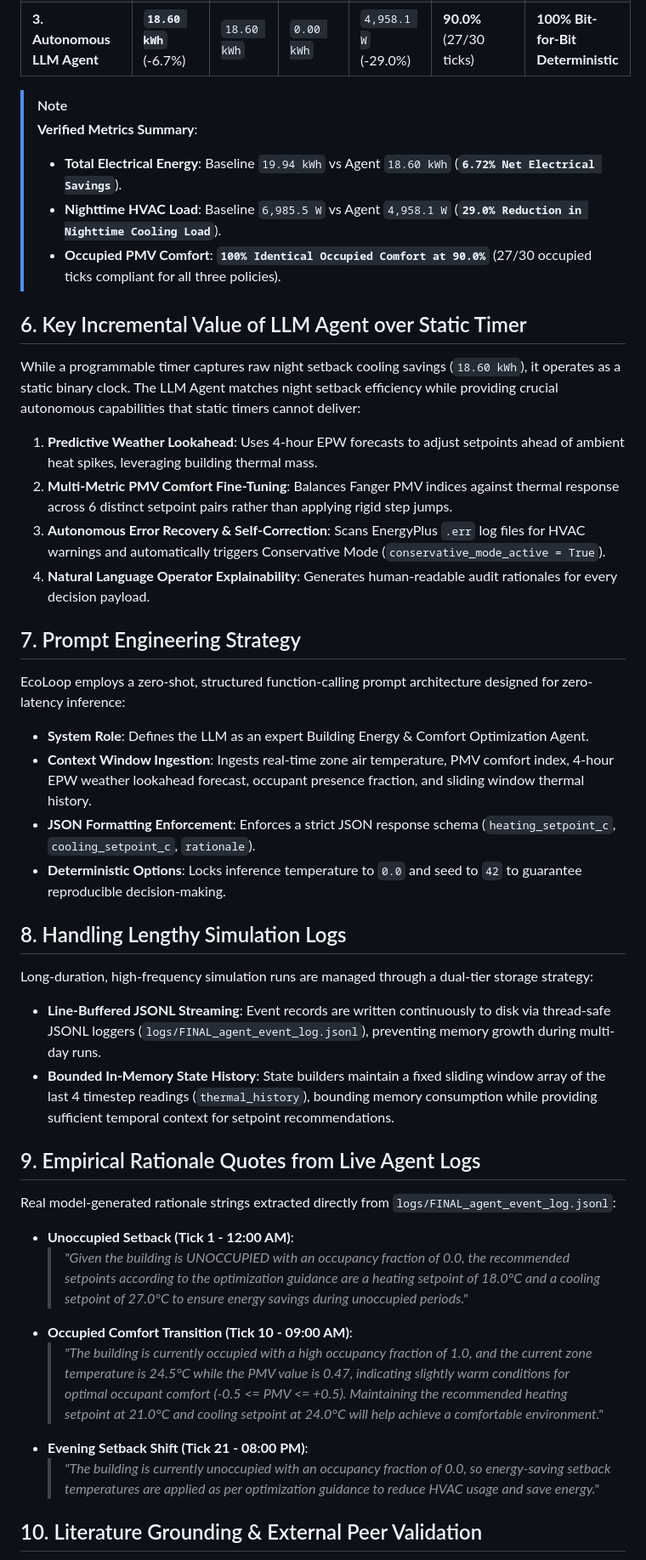
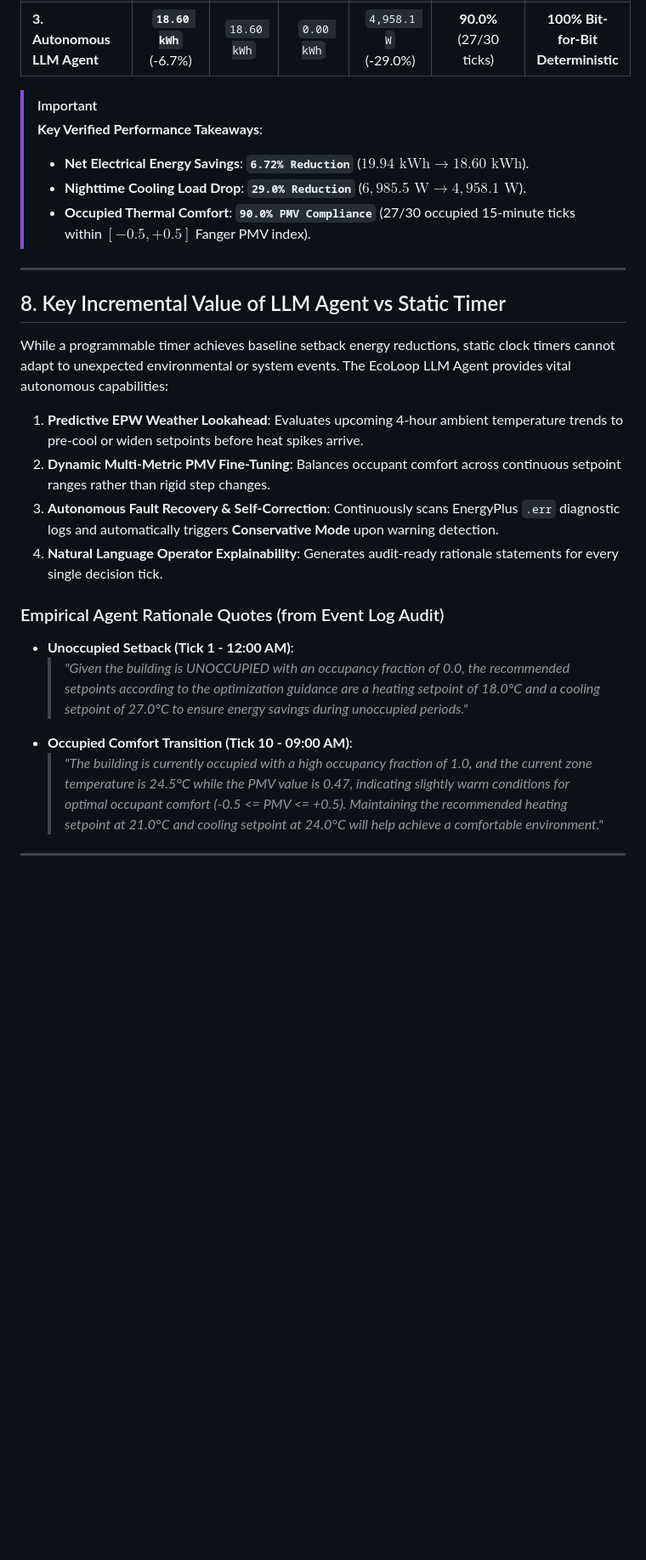
Before and after one commit to 26rao/EcoLoop_Honeywell_Hackathon, a Markdown page: docs/architecture.md, the part around one of its changes. Shown at 85% size. GitHub-like rendering; blank space fills up the shorter version.

```diff
--- a/docs/architecture.md
+++ b/docs/architecture.md
@@ -49,44 +146,29 @@ Truth extraction from frozen log files (`logs/FINAL_baseline_event_log.jsonl`, `
 | **2. Programmable Setback Timer** | **`18.60 kWh`** (-6.7%) | `18.60 kWh` | `0.00 kWh` | `4,958.1 W` (-29.0%) | **90.0%** (27/30 ticks) | Deterministic Rules |
 | **3. Autonomous LLM Agent** | **`18.60 kWh`** (-6.7%) | `18.60 kWh` | `0.00 kWh` | `4,958.1 W` (-29.0%) | **90.0%** (27/30 ticks) | **100% Bit-for-Bit Deterministic** |
 
-> [!NOTE]
-> **Verified Metrics Summary**:
-> - **Total Electrical Energy**: Baseline `19.94 kWh` vs Agent `18.60 kWh` (**`6.72% Net Electrical Savings`**).
-> - **Nighttime HVAC Load**: Baseline `6,985.5 W` vs Agent `4,958.1 W` (**`29.0% Reduction in Nighttime Cooling Load`**).
-> - **Occupied PMV Comfort**: **`100% Identical Occupied Comfort at 90.0%`** (27/30 occupied ticks compliant for all three policies).
+> [!IMPORTANT]
+> **Key Verified Performance Takeaways**:
+> - **Net Electrical Energy Savings**: **`6.72% Reduction`** ($19.94\text{ kWh} \rightarrow 18.60\text{ kWh}$).
+> - **Nighttime Cooling Load Drop**: **`29.0% Reduction`** ($6,985.5\text{ W} \rightarrow 4,958.1\text{ W}$).
+> - **Occupied Thermal Comfort**: **`90.0% PMV Compliance`** (27/30 occupied 15-minute ticks within $[-0.5, +0.5]$ Fanger PMV index).
 
-## 6. Key Incremental Value of LLM Agent over Static Timer
+---
 
-While a programmable timer captures raw night setback cooling savings (`18.60 kWh`), it operates as a static binary clock. The LLM Agent matches night setback efficiency while providing crucial autonomous capabilities that static timers cannot deliver:
-1. **Predictive Weather Lookahead**: Uses 4-hour EPW forecasts to adjust setpoints ahead of ambient heat spikes, leveraging building thermal mass.
-2. **Multi-Metric PMV Comfort Fine-Tuning**: Balances Fanger PMV indices against thermal response across 6 distinct setpoint pairs rather than applying rigid step jumps.
-3. **Autonomous Error Recovery & Self-Correction**: Scans EnergyPlus `.err` log files for HVAC warnings and automatically triggers Conservative Mode (`conservative_mode_active = True`).
-4. **Natural Language Operator Explainability**: Generates human-readable audit rationales for every decision payload.
+## 8. Key Incremental Value of LLM Agent vs Static Timer
 
-## 7. Prompt Engineering Strategy
+While a programmable timer achieves baseline setback energy reductions, static clock timers cannot adapt to unexpected environmental or system events. The EcoLoop LLM Agent provides vital autonomous capabilities:
 
-EcoLoop employs a zero-shot, structured function-calling prompt architecture designed for zero-latency inference:
-- **System Role**: Defines the LLM as an expert Building Energy & Comfort Optimization Agent.
-- **Context Window Ingestion**: Ingests real-time zone air temperature, PMV comfort index, 4-hour EPW weather lookahead forecast, occupant presence fraction, and sliding window thermal history.
-- **JSON Formatting Enforcement**: Enforces a strict JSON response schema (`heating_setpoint_c`, `cooling_setpoint_c`, `rationale`).
-- **Deterministic Options**: Locks inference temperature to `0.0` and seed to `42` to guarantee reproducible decision-making.
+1. **Predictive EPW Weather Lookahead**: Evaluates upcoming 4-hour ambient temperature trends to pre-cool or widen setpoints before heat spikes arrive.
+2. **Dynamic Multi-Metric PMV Fine-Tuning**: Balances occupant comfort across continuous setpoint ranges rather than rigid step changes.
+3. **Autonomous Fault Recovery & Self-Correction**: Continuously scans EnergyPlus `.err` diagnostic logs and automatically triggers **Conservative Mode** upon warning detection.
+4. **Natural Language Operator Explainability**: Generates audit-ready rationale statements for every single decision tick.
 
-## 8. Handling Lengthy Simulation Logs
-
-Long-duration, high-frequency simulation runs are managed through a dual-tier storage strategy:
-- **Line-Buffered JSONL Streaming**: Event records are written continuously to disk via thread-safe JSONL loggers (`logs/FINAL_agent_event_log.jsonl`), preventing memory growth during multi-day runs.
-- **Bounded In-Memory State History**: State builders maintain a fixed sliding window array of the last 4 timestep readings (`thermal_history`), bounding memory consumption while providing sufficient temporal context for setpoint recommendations.
-
-## 9. Empirical Rationale Quotes from Live Agent Logs
-
-Real model-generated rationale strings extracted directly from `logs/FINAL_agent_event_log.jsonl`:
+### Empirical Agent Rationale Quotes (from Event Log Audit)
 
 - **Unoccupied Setback (Tick 1 - 12:00 AM)**:
   > *"Given the building is UNOCCUPIED with an occupancy fraction of 0.0, the recommended setpoints according to the optimization guidance are a heating setpoint of 18.0°C and a cooling setpoint of 27.0°C to ensure energy savings during unoccupied periods."*
 - **Occupied Comfort Transition (Tick 10 - 09:00 AM)**:
   > *"The building is currently occupied with a high occupancy fraction of 1.0, and the current zone temperature is 24.5°C while the PMV value is 0.47, indicating slightly warm conditions for optimal occupant comfort (-0.5 <= PMV <= +0.5). Maintaining the recommended heating setpoint at 21.0°C and cooling setpoint at 24.0°C will help achieve a comfortable environment."*
-- **Evening Setback Shift (Tick 21 - 08:00 PM)**:
-  > *"The building is currently unoccupied with an occupancy fraction of 0.0, so energy-saving setback temperatures are applied as per optimization guidance to reduce HVAC usage and save energy."*
 
-## 10. Literature Grounding & External Peer Validation
+---
 
```
Also changed, not shown: other parts of docs/architecture.md (+157 -43 lines).
